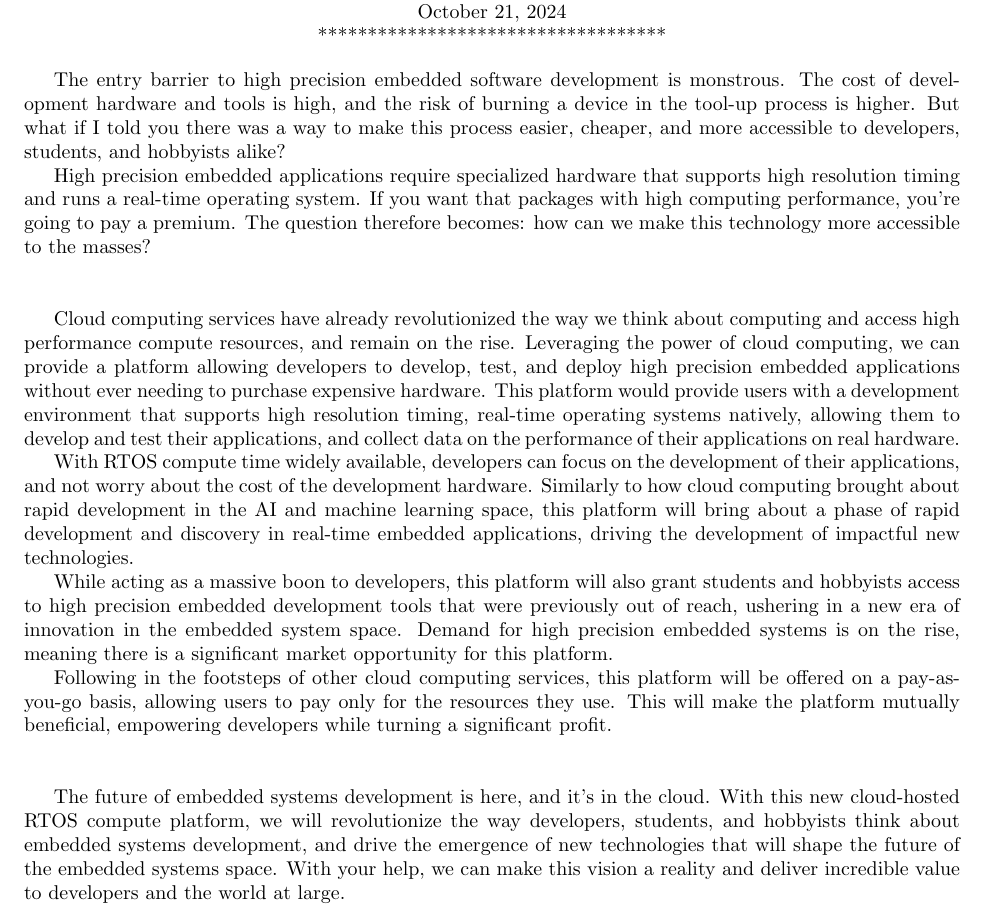
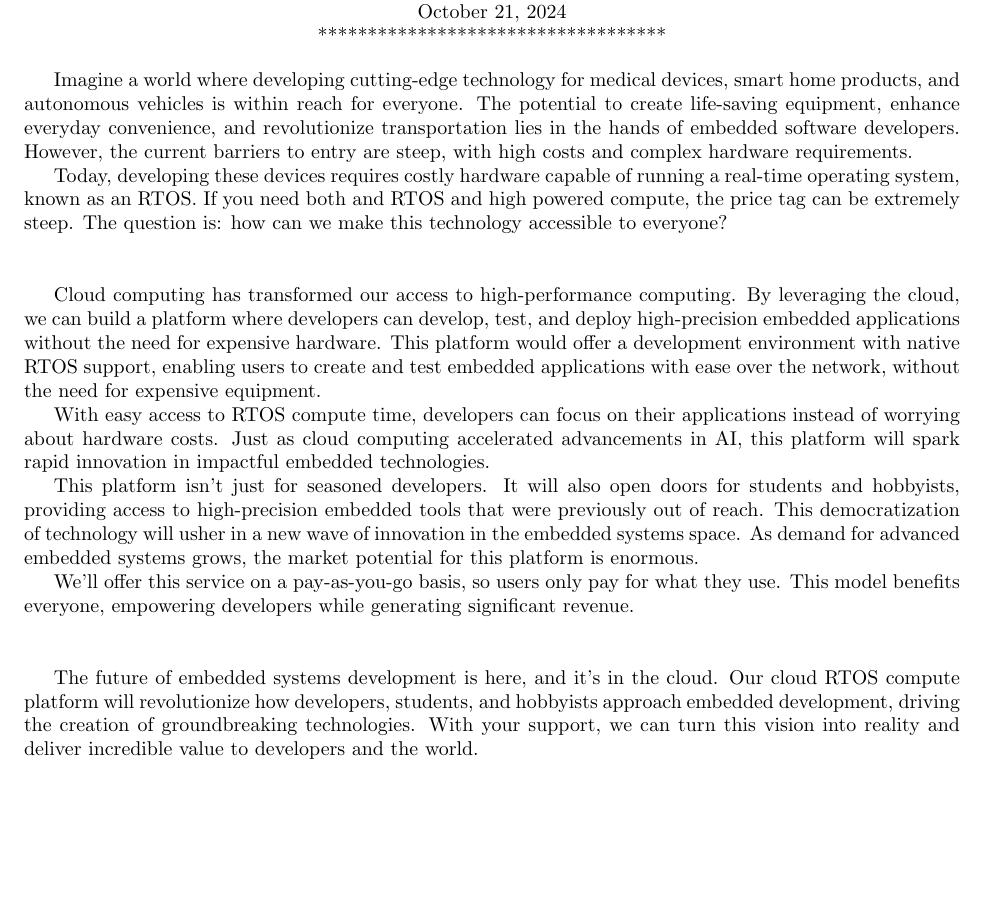
Before and after one commit to Espeer5/docs, a LaTeX document (filesys/sec10/pitch/draft1.tex): part of the page, cut so that both start at the same text, the shorter picture padded with empty space. Compiled offline with pdfLaTeX.

Commit message:
sec10 pitch rev 2

```diff
--- a/filesys/sec10/pitch/draft1.tex
+++ b/filesys/sec10/pitch/draft1.tex
@@ -20,52 +20,44 @@
         ************************************
     \end{center}
 
-    The entry barrier to high precision embedded software development is
-    monstrous. The cost of development hardware and tools is high, and the
-    risk of burning a device in the tool-up process is higher. But what if I told
-    you there was a way to make this process easier, cheaper, and more accessible
-    to developers, students, and hobbyists alike?
+Imagine a world where developing cutting-edge technology for medical
+devices, smart home products, and autonomous vehicles is within reach for
+everyone. The potential to create life-saving equipment, enhance everyday
+convenience, and revolutionize transportation lies in the hands of embedded
+software developers. However, the current barriers to entry are steep, with
+high costs and complex hardware requirements.
 
-    High precision embedded applications require specialized hardware that
-    supports high resolution timing and runs a real-time operating system.
-    If you want that packages with high computing performance, you're going to
-    pay a premium. The question therefore becomes: how can we make this
-    technology more accessible to the masses? \\ \hfill \\
+Today, developing these devices requires costly hardware capable of running
+a real-time operating system, known as an RTOS. If you need both and RTOS and
+high powered compute, the price tag can be extremely steep. The question is: how
+can we make this technology accessible to everyone? \\ \hfill \\
 
-    Cloud computing services have already revolutionized the way we think about
-    computing and access high performance compute resources, and remain on
-    the rise. Leveraging the power of cloud computing, we can provide a
-    platform allowing developers to develop, test, and deploy high precision
-    embedded applications without ever needing to purchase expensive hardware.
-    This platform would provide users with a development environment that
-    supports high resolution timing, real-time operating systems natively,
-    allowing them to develop and test their applications, and collect data on
-    the performance of their applications on real hardware.
+Cloud computing has transformed our access to high-performance computing. By
+leveraging the cloud, we can build a platform where developers can develop,
+test, and deploy high-precision embedded applications without the need for
+expensive hardware. This platform would offer a development environment with
+native RTOS support, enabling users to create and test embedded applications
+with ease over the network, without the need for expensive equipment.
 
-    With RTOS compute time widely available, developers can focus on the
-    development of their applications, and not worry about the cost of
-    the development hardware. Similarly to how cloud computing brought about
-    rapid development in the AI and machine learning space, this platform
-    will bring about a phase of rapid development and discovery in real-time
-    embedded applications, driving the development of impactful new technologies.
+With easy access to RTOS compute time, developers can focus on their
+applications instead of worrying about hardware costs. Just as cloud computing
+accelerated advancements in AI, this platform will spark rapid innovation in
+impactful embedded technologies.
 
-    While acting as a massive boon to developers, this platform will also grant
-    students and hobbyists access to high precision embedded development tools
-    that were previously out of reach, ushering in a new era of innovation in
-    the embedded system space. Demand for high precision embedded systems is
-    on the rise, meaning there is a significant market opportunity for this
-    platform.
+This platform isn't just for seasoned developers. It will also open doors for
+students and hobbyists, providing access to high-precision embedded tools that
+were previously out of reach. This democratization of technology will usher in a
+new wave of innovation in the embedded systems space. As demand for advanced
+embedded systems grows, the market potential for this platform is enormous.
 
-    Following in the footsteps of other cloud computing services, this platform
-    will be offered on a pay-as-you-go basis, allowing users to pay only for the
-    resources they use. This will make the platform mutually beneficial,
-    empowering developers while turning a significant profit. \\ \hfill \\
+We'll offer this service on a pay-as-you-go basis, so users only pay for what
+they use. This model benefits everyone, empowering developers while generating
+significant revenue. \\ \hfill \\
 
-    The future of embedded systems development is here, and it's in the cloud.
-    With this new cloud-hosted RTOS compute platform, we will revolutionize the way developers, students,
-    and hobbyists think about embedded systems development, and drive the
-    emergence of new technologies that will shape the future of the embedded
-    systems space.  With your help, we can make this vision a reality and
-    deliver incredible value to developers and the world at large.
+The future of embedded systems development is here, and it's in the cloud.
+Our cloud RTOS compute platform will revolutionize how developers,
+students, and hobbyists approach embedded development, driving the
+creation of groundbreaking technologies. With your support, we can turn this
+vision into reality and deliver incredible value to developers and the world.
 
 \end{document}
```
Also changed, not shown: filesys/sec10/pitch/draft1.pdf.
